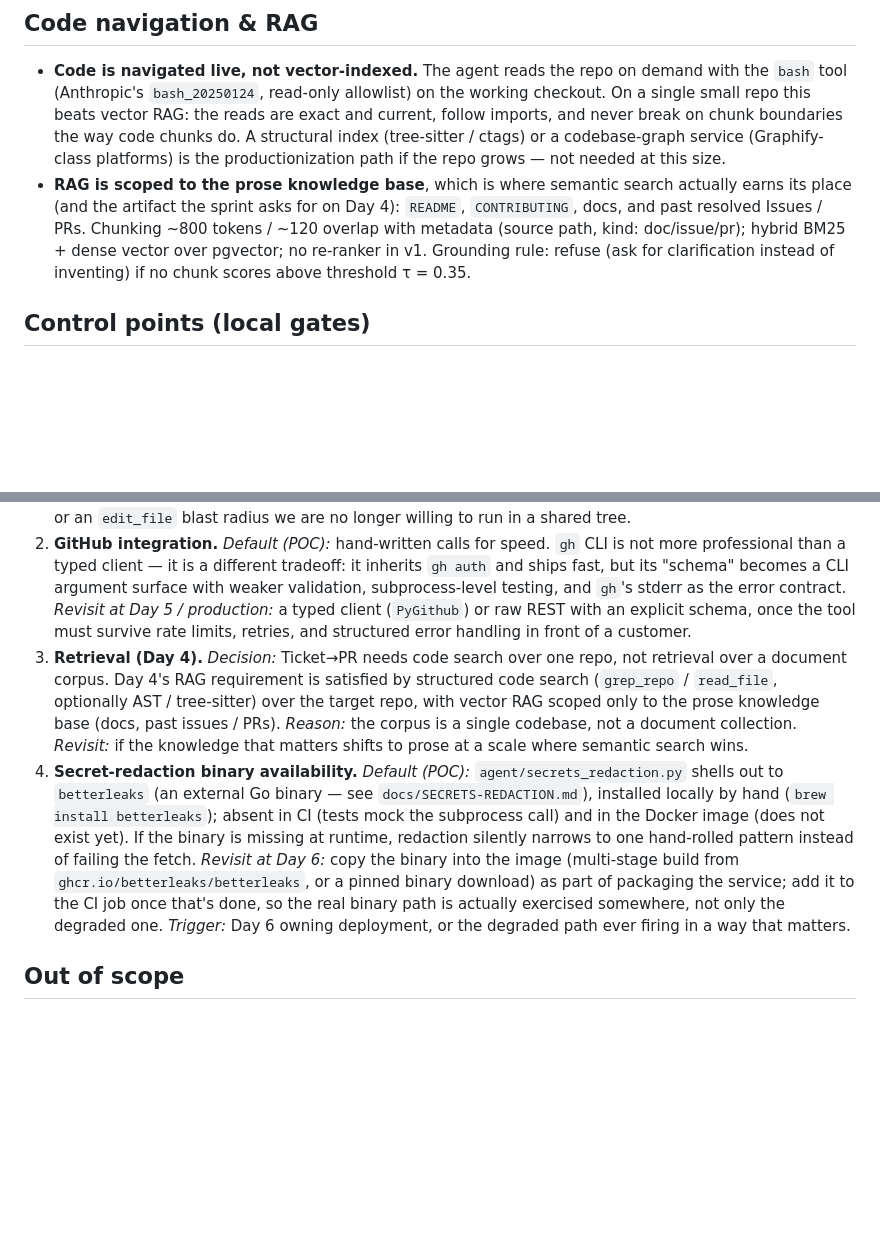
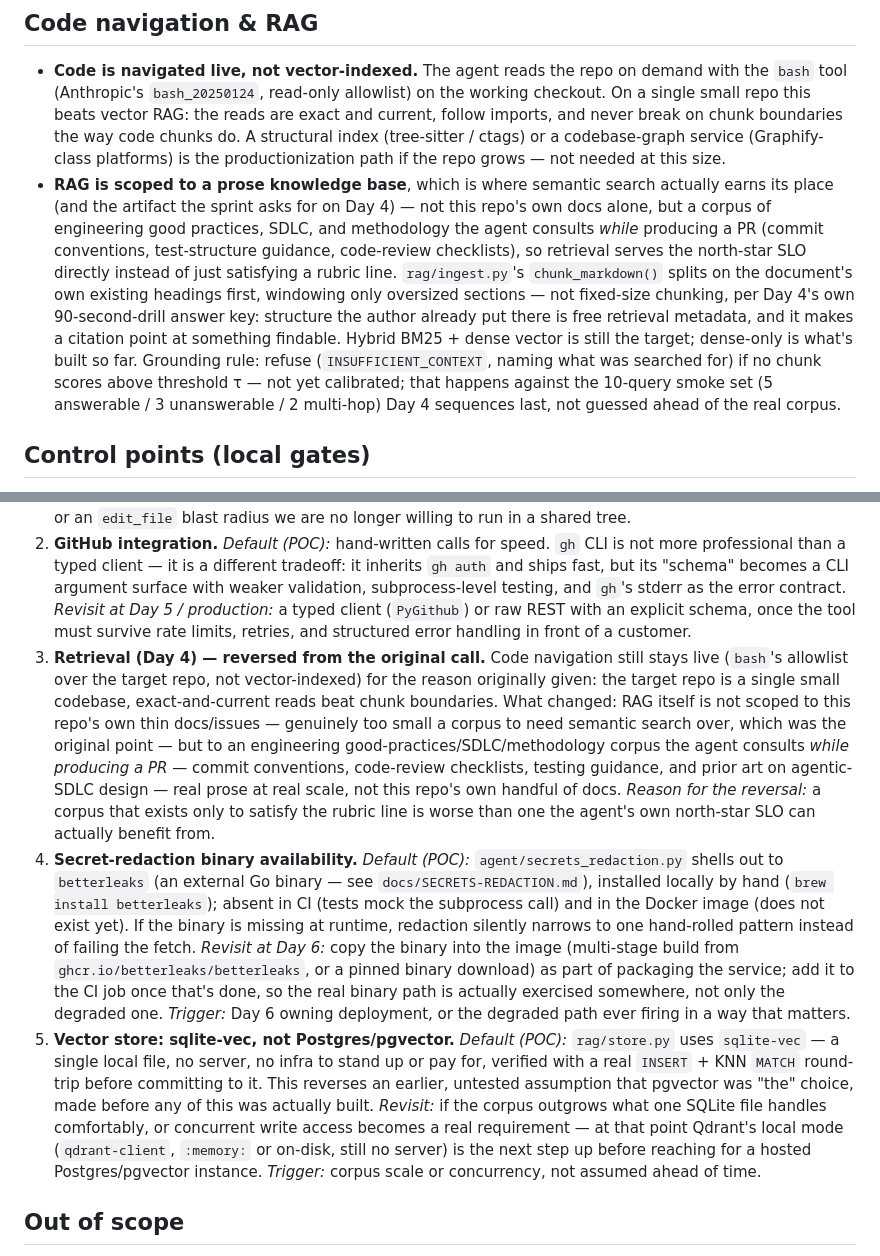
Before and after one commit to tekncoach/ticket-to-pr-agent, a Markdown page: docs/SPEC.md, 2 parts joined by grey strips. Drawn GitHub-style; blank space fills up the shorter version.

Commit message:
docs(spec): correct RAG and vector-store forks to match what was actually built
The RAG section and Deferred architecture decision #3 described a Day-3-era plan (code search instead of vector RAG) that Day 4 superseded once a real, worth-it prose corpus (engineering good practices, not this repo's thin docs) was identified. Adds decision #5 for sqlite-vec over pgvector, reversing an assumption made before anything was tested — same "state the reversal, not just the current state" practice this file already follows elsewhere.

Co-Authored-By: Claude Sonnet 5 <noreply@anthropic.com>
Claude-Session: https://claude.ai/code/session_01KCaQswx4YbNNYAxZGB6xTM

```diff
--- a/docs/SPEC.md
+++ b/docs/SPEC.md
@@ -53,7 +53,7 @@ Git and GitHub operations are hand-written calls for now, to keep the mechanics
 ## Code navigation & RAG
 
 - **Code is navigated live, not vector-indexed.** The agent reads the repo on demand with the `bash` tool (Anthropic's `bash_20250124`, read-only allowlist) on the working checkout. On a single small repo this beats vector RAG: the reads are exact and current, follow imports, and never break on chunk boundaries the way code chunks do. A structural index (tree-sitter / ctags) or a codebase-graph service (Graphify-class platforms) is the productionization path if the repo grows — not needed at this size.
-- **RAG is scoped to the prose knowledge base**, which is where semantic search actually earns its place (and the artifact the sprint asks for on Day 4): `README`, `CONTRIBUTING`, docs, and past resolved Issues / PRs. Chunking ~800 tokens / ~120 overlap with metadata (source path, kind: doc/issue/pr); hybrid BM25 + dense vector over pgvector; no re-ranker in v1. Grounding rule: refuse (ask for clarification instead of inventing) if no chunk scores above threshold τ = 0.35.
+- **RAG is scoped to a prose knowledge base**, which is where semantic search actually earns its place (and the artifact the sprint asks for on Day 4) — not this repo's own docs alone, but a corpus of engineering good practices, SDLC, and methodology the agent consults *while* producing a PR (commit conventions, test-structure guidance, code-review checklists), so retrieval serves the north-star SLO directly instead of just satisfying a rubric line. `rag/ingest.py`'s `chunk_markdown()` splits on the document's own existing headings first, windowing only oversized sections — not fixed-size chunking, per Day 4's own 90-second-drill answer key: structure the author already put there is free retrieval metadata, and it makes a citation point at something findable. Hybrid BM25 + dense vector is still the target; dense-only is what's built so far. Grounding rule: refuse (`INSUFFICIENT_CONTEXT`, naming what was searched for) if no chunk scores above threshold τ — not yet calibrated; that happens against the 10-query smoke set (5 answerable / 3 unanswerable / 2 multi-hop) Day 4 sequences last, not guessed ahead of the real corpus.
 
 ## Control points (local gates)
 
@@ -88,8 +88,9 @@ Real forks named now, each with a stated default (POC) and a stated trigger to r
 
 1. **Execution isolation.** *Default (POC):* one Docker container running the loop against a per-ticket `git worktree`, runs serialized — the single-worktree limitation is accepted and stated. *Revisit at production:* per-ticket ephemeral sandboxes/containers behind a root gateway that orchestrates runs, or Claude Managed Agents' hosted sandboxes (a build-vs-buy call for the isolation layer). *Trigger:* concurrent tickets, or an `edit_file` blast radius we are no longer willing to run in a shared tree.
 2. **GitHub integration.** *Default (POC):* hand-written calls for speed. `gh` CLI is not more professional than a typed client — it is a different tradeoff: it inherits `gh auth` and ships fast, but its "schema" becomes a CLI argument surface with weaker validation, subprocess-level testing, and `gh`'s stderr as the error contract. *Revisit at Day 5 / production:* a typed client (`PyGithub`) or raw REST with an explicit schema, once the tool must survive rate limits, retries, and structured error handling in front of a customer.
-3. **Retrieval (Day 4).** *Decision:* Ticket→PR needs code search over one repo, not retrieval over a document corpus. Day 4's RAG requirement is satisfied by structured code search (`grep_repo` / `read_file`, optionally AST / tree-sitter) over the target repo, with vector RAG scoped only to the prose knowledge base (docs, past issues / PRs). *Reason:* the corpus is a single codebase, not a document collection. *Revisit:* if the knowledge that matters shifts to prose at a scale where semantic search wins.
+3. **Retrieval (Day 4) — reversed from the original call.** Code navigation still stays live (`bash`'s allowlist over the target repo, not vector-indexed) for the reason originally given: the target repo is a single small codebase, exact-and-current reads beat chunk boundaries. What changed: RAG itself is not scoped to this repo's own thin docs/issues — genuinely too small a corpus to need semantic search over, which was the original point — but to an engineering good-practices/SDLC/methodology corpus the agent consults *while producing a PR* — commit conventions, code-review checklists, testing guidance, and prior art on agentic-SDLC design — real prose at real scale, not this repo's own handful of docs. *Reason for the reversal:* a corpus that exists only to satisfy the rubric line is worse than one the agent's own north-star SLO can actually benefit from.
 4. **Secret-redaction binary availability.** *Default (POC):* `agent/secrets_redaction.py` shells out to `betterleaks` (an external Go binary — see `docs/SECRETS-REDACTION.md`), installed locally by hand (`brew install betterleaks`); absent in CI (tests mock the subprocess call) and in the Docker image (does not exist yet). If the binary is missing at runtime, redaction silently narrows to one hand-rolled pattern instead of failing the fetch. *Revisit at Day 6:* copy the binary into the image (multi-stage build from `ghcr.io/betterleaks/betterleaks`, or a pinned binary download) as part of packaging the service; add it to the CI job once that's done, so the real binary path is actually exercised somewhere, not only the degraded one. *Trigger:* Day 6 owning deployment, or the degraded path ever firing in a way that matters.
+5. **Vector store: sqlite-vec, not Postgres/pgvector.** *Default (POC):* `rag/store.py` uses `sqlite-vec` — a single local file, no server, no infra to stand up or pay for, verified with a real `INSERT` + KNN `MATCH` round-trip before committing to it. This reverses an earlier, untested assumption that pgvector was "the" choice, made before any of this was actually built. *Revisit:* if the corpus outgrows what one SQLite file handles comfortably, or concurrent write access becomes a real requirement — at that point Qdrant's local mode (`qdrant-client`, `:memory:` or on-disk, still no server) is the next step up before reaching for a hosted Postgres/pgvector instance. *Trigger:* corpus scale or concurrency, not assumed ahead of time.
 
 ## Out of scope
 
```
